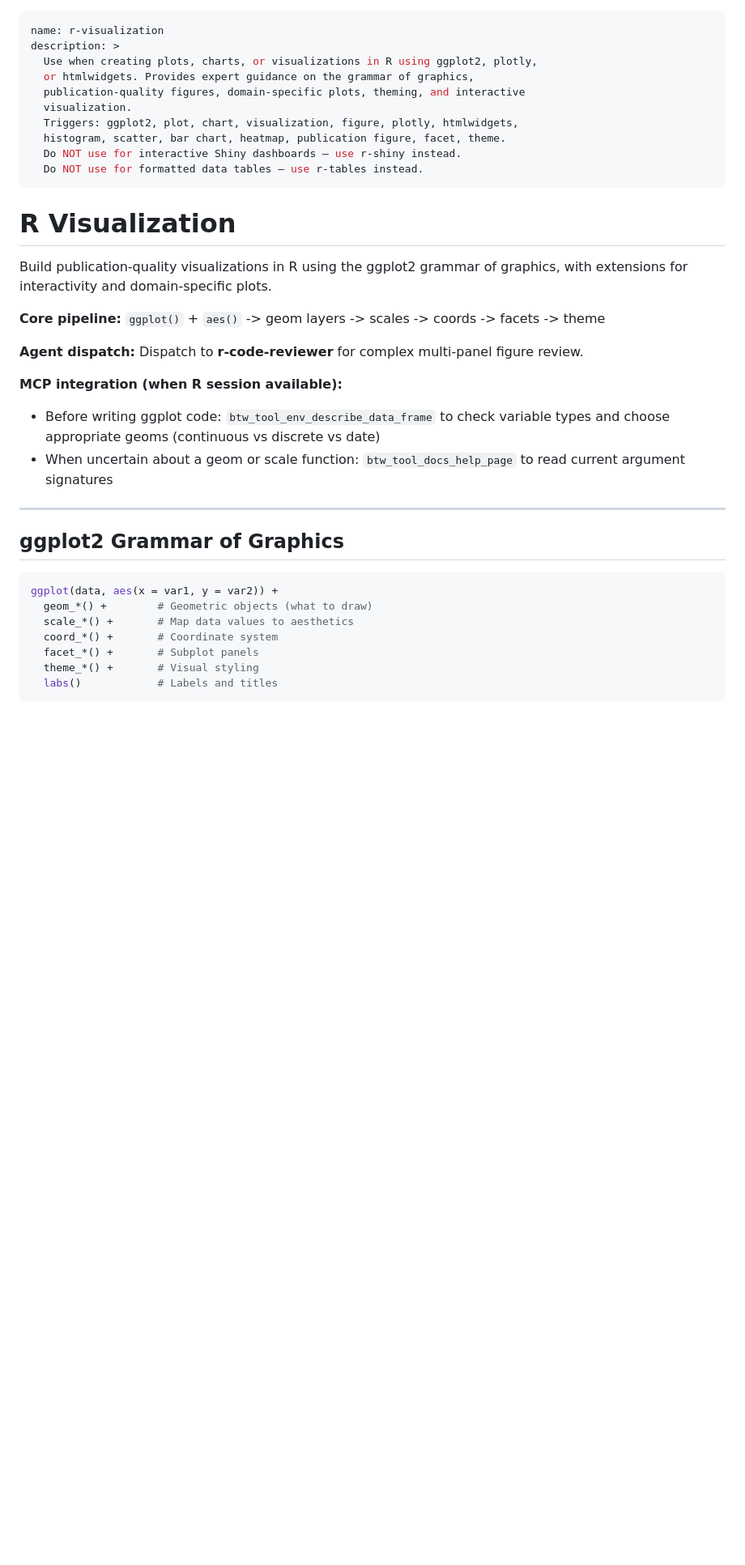
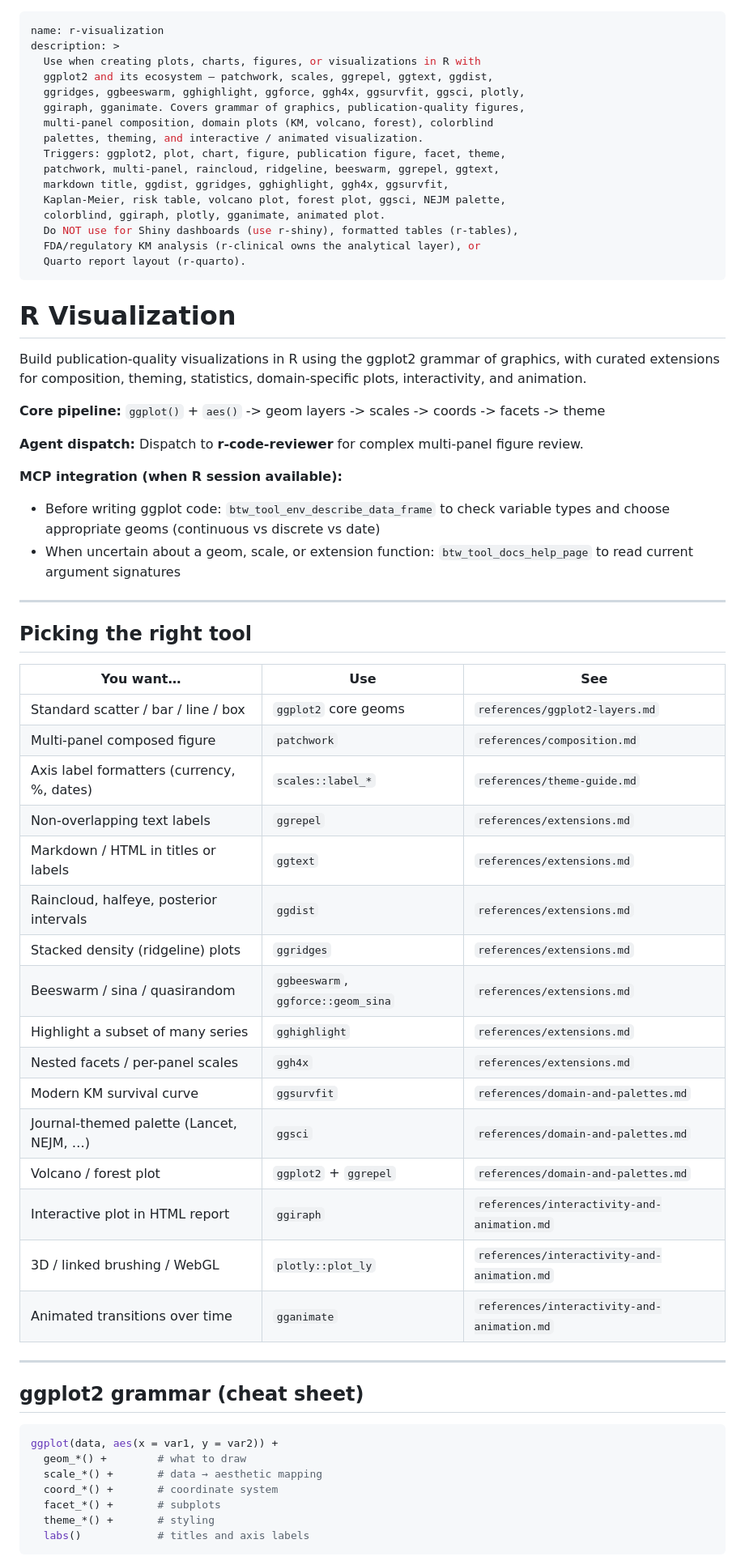
Before and after one commit to alexvantwisk/supeRpowers, a Markdown page: skills/r-visualization/SKILL.md, the part around one of its changes. Shown at 81% size. GitHub-like rendering; blank space fills up the shorter version.

Commit message:
feat(r-viz): rewrite SKILL.md as routing layer with ecosystem coverage

````diff
--- a/skills/r-visualization/SKILL.md
+++ b/skills/r-visualization/SKILL.md
@@ -1,40 +1,74 @@
 ---
 name: r-visualization
 description: >
-  Use when creating plots, charts, or visualizations in R using ggplot2, plotly,
-  or htmlwidgets. Provides expert guidance on the grammar of graphics,
-  publication-quality figures, domain-specific plots, theming, and interactive
-  visualization.
-  Triggers: ggplot2, plot, chart, visualization, figure, plotly, htmlwidgets,
-  histogram, scatter, bar chart, heatmap, publication figure, facet, theme.
-  Do NOT use for interactive Shiny dashboards — use r-shiny instead.
-  Do NOT use for formatted data tables — use r-tables instead.
+  Use when creating plots, charts, figures, or visualizations in R with
+  ggplot2 and its ecosystem — patchwork, scales, ggrepel, ggtext, ggdist,
+  ggridges, ggbeeswarm, gghighlight, ggforce, ggh4x, ggsurvfit, ggsci, plotly,
+  ggiraph, gganimate. Covers grammar of graphics, publication-quality figures,
+  multi-panel composition, domain plots (KM, volcano, forest), colorblind
+  palettes, theming, and interactive / animated visualization.
+  Triggers: ggplot2, plot, chart, figure, publication figure, facet, theme,
+  patchwork, multi-panel, raincloud, ridgeline, beeswarm, ggrepel, ggtext,
+  markdown title, ggdist, ggridges, gghighlight, ggh4x, ggsurvfit,
+  Kaplan-Meier, risk table, volcano plot, forest plot, ggsci, NEJM palette,
+  colorblind, ggiraph, plotly, gganimate, animated plot.
+  Do NOT use for Shiny dashboards (use r-shiny), formatted tables (r-tables),
+  FDA/regulatory KM analysis (r-clinical owns the analytical layer), or
+  Quarto report layout (r-quarto).
 ---
 
 # R Visualization
 
 Build publication-quality visualizations in R using the ggplot2 grammar of
-graphics, with extensions for interactivity and domain-specific plots.
+graphics, with curated extensions for composition, theming, statistics,
+domain-specific plots, interactivity, and animation.
 
 **Core pipeline:** `ggplot()` + `aes()` -> geom layers -> scales -> coords -> facets -> theme
 
-**Agent dispatch:** Dispatch to **r-code-reviewer** for complex multi-panel figure review.
+**Agent dispatch:** Dispatch to **r-code-reviewer** for complex multi-panel
+figure review.
 
 **MCP integration (when R session available):**
-- Before writing ggplot code: `btw_tool_env_describe_data_frame` to check variable types and choose appropriate geoms (continuous vs discrete vs date)
-- When uncertain about a geom or scale function: `btw_tool_docs_help_page` to read current argument signatures
+
+- Before writing ggplot code: `btw_tool_env_describe_data_frame` to check
+  variable types and choose appropriate geoms (continuous vs discrete vs date)
+- When uncertain about a geom, scale, or extension function:
+  `btw_tool_docs_help_page` to read current argument signatures
 
 ---
 
-## ggplot2 Grammar of Graphics
+## Picking the right tool
+
+| You want… | Use | See |
+|-----------|-----|-----|
+| Standard scatter / bar / line / box | `ggplot2` core geoms | `references/ggplot2-layers.md` |
+| Multi-panel composed figure | `patchwork` | `references/composition.md` |
+| Axis label formatters (currency, %, dates) | `scales::label_*` | `references/theme-guide.md` |
+| Non-overlapping text labels | `ggrepel` | `references/extensions.md` |
+| Markdown / HTML in titles or labels | `ggtext` | `references/extensions.md` |
+| Raincloud, halfeye, posterior intervals | `ggdist` | `references/extensions.md` |
+| Stacked density (ridgeline) plots | `ggridges` | `references/extensions.md` |
+| Beeswarm / sina / quasirandom | `ggbeeswarm`, `ggforce::geom_sina` | `references/extensions.md` |
+| Highlight a subset of many series | `gghighlight` | `references/extensions.md` |
+| Nested facets / per-panel scales | `ggh4x` | `references/extensions.md` |
+| Modern KM survival curve | `ggsurvfit` | `references/domain-and-palettes.md` |
+| Journal-themed palette (Lancet, NEJM, …) | `ggsci` | `references/domain-and-palettes.md` |
+| Volcano / forest plot | `ggplot2` + `ggrepel` | `references/domain-and-palettes.md` |
+| Interactive plot in HTML report | `ggiraph` | `references/interactivity-and-animation.md` |
+| 3D / linked brushing / WebGL | `plotly::plot_ly` | `references/interactivity-and-animation.md` |
+| Animated transitions over time | `gganimate` | `references/interactivity-and-animation.md` |
+
+---
+
+## ggplot2 grammar (cheat sheet)
 
 ```r
 ggplot(data, aes(x = var1, y = var2)) +
-  geom_*() +        # Geometric objects (what to draw)
-  scale_*() +       # Map data values to aesthetics
-  coord_*() +       # Coordinate system
-  facet_*() +       # Subplot panels
-  theme_*() +       # Visual styling
-  labs()            # Labels and titles
+  geom_*() +        # what to draw
+  scale_*() +       # data → aesthetic mapping
+  coord_*() +       # coordinate system
+  facet_*() +       # subplots
+  theme_*() +       # styling
+  labs()            # titles and axis labels
 ```
 
````
Also changed, not shown: other parts of skills/r-visualization/SKILL.md (+133 -133 lines).
